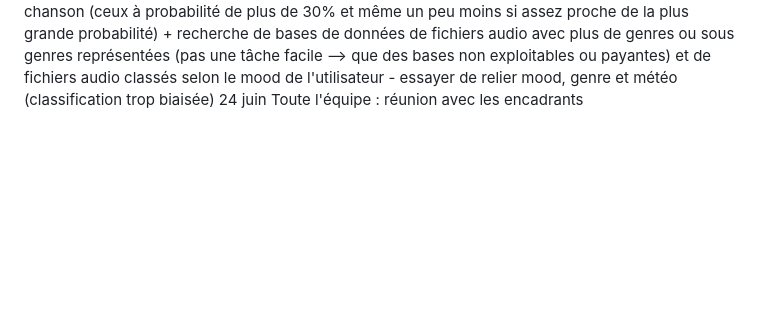
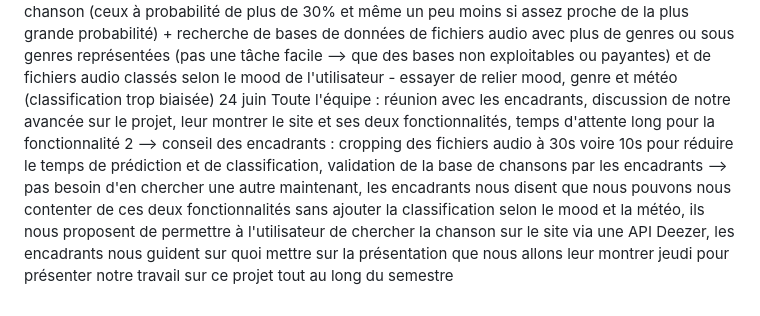
Before and after one commit to Malka1206/Playlist-curation, a Markdown page: SUIVI.md, the part around the change. Drawn GitHub-style; blank space fills up the shorter version.

```diff
--- a/SUIVI.md
+++ b/SUIVI.md
@@ -79,4 +79,4 @@ Documentation : initialisation kmean.
 
 24 juin Malek: code Recherche deezer+ code triage en playlist + debuggage
 24 juin Naoures : constatation de quelques erreurs de prédiction - implémenter le code d'entrainement et de prédiction qui retourne les probabilités d'appartenance aux différents genres pour voir les genres qui se ressemblent - implémenter un code qui permet de renvoyer les genres dominants d'une chanson (ceux à probabilité de plus de 30% et même un peu moins si assez proche de la plus grande probabilité) + recherche de bases de données de fichiers audio avec plus de genres ou sous genres représentées (pas une tâche facile --> que des bases non exploitables ou payantes) et de fichiers audio classés selon le mood de l'utilisateur - essayer de relier mood, genre et météo (classification trop biaisée)
-24 juin Toute l'équipe : réunion avec les encadrants
+24 juin Toute l'équipe : réunion avec les encadrants, discussion de notre avancée sur le projet, leur montrer le site et ses deux fonctionnalités, temps d'attente long pour la fonctionnalité 2 --> conseil des encadrants : cropping des fichiers audio à 30s voire 10s pour réduire le temps de prédiction et de classification, validation de la base de chansons par les encadrants --> pas besoin d'en chercher une autre maintenant, les encadrants nous disent que nous pouvons nous contenter de ces deux fonctionnalités sans ajouter la classification selon le mood et la météo, ils nous proposent de permettre à l'utilisateur de chercher la chanson sur le site via une API Deezer, les encadrants nous guident sur quoi mettre sur la présentation que nous allons leur montrer jeudi pour présenter notre travail sur ce projet tout au long du semestre
```
